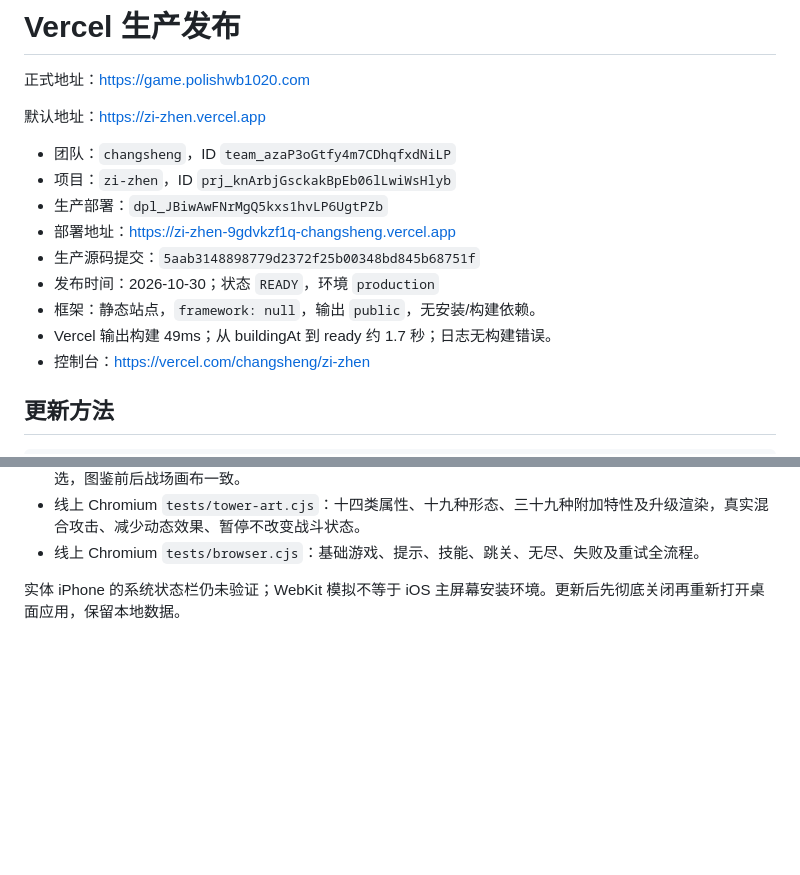
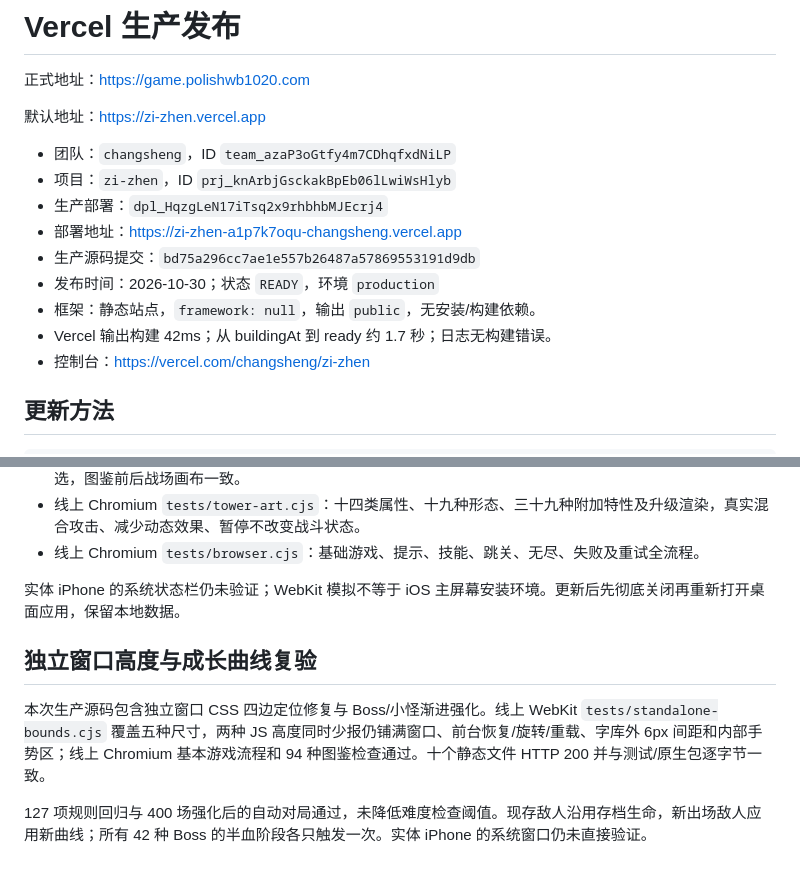
Before and after one commit to polish1020/zi-zhen, a Markdown page: docs/DEPLOYMENT-VERCEL.md, 2 parts joined by grey strips. Drawn GitHub-style; blank space fills up the shorter version.

Commit message:
Record standalone bounds and stronger progression release verification

```diff
--- a/docs/DEPLOYMENT-VERCEL.md
+++ b/docs/DEPLOYMENT-VERCEL.md
@@ -6,12 +6,12 @@
 
 - 团队：`changsheng`，ID `team_azaP3oGtfy4m7CDhqfxdNiLP`
 - 项目：`zi-zhen`，ID `prj_knArbjGsckakBpEb06lLwiWsHlyb`
-- 生产部署：`dpl_JBiwAwFNrMgQ5kxs1hvLP6UgtPZb`
-- 部署地址：https://zi-zhen-9gdvkzf1q-changsheng.vercel.app
-- 生产源码提交：`5aab3148898779d2372f25b00348bd845b68751f`
+- 生产部署：`dpl_HqzgLeN17iTsq2x9rhbhbMJEcrj4`
+- 部署地址：https://zi-zhen-a1p7k7oqu-changsheng.vercel.app
+- 生产源码提交：`bd75a296cc7ae1e557b26487a57869553191d9db`
 - 发布时间：2026-10-30；状态 `READY`，环境 `production`
 - 框架：静态站点，`framework: null`，输出 `public`，无安装/构建依赖。
-- Vercel 输出构建 49ms；从 buildingAt 到 ready 约 1.7 秒；日志无构建错误。
+- Vercel 输出构建 42ms；从 buildingAt 到 ready 约 1.7 秒；日志无构建错误。
 - 控制台：https://vercel.com/changsheng/zi-zhen
 
 ## 更新方法
@@ -54,3 +54,9 @@ python3 scripts/prepare-vercel.py
 - 线上 Chromium `tests/browser.cjs`：基础游戏、提示、技能、跳关、无尽、失败及重试全流程。
 
 实体 iPhone 的系统状态栏仍未验证；WebKit 模拟不等于 iOS 主屏幕安装环境。更新后先彻底关闭再重新打开桌面应用，保留本地数据。
+
+## 独立窗口高度与成长曲线复验
+
+本次生产源码包含独立窗口 CSS 四边定位修复与 Boss/小怪渐进强化。线上 WebKit `tests/standalone-bounds.cjs` 覆盖五种尺寸，两种 JS 高度同时少报仍铺满窗口、前台恢复/旋转/重载、字库外 6px 间距和内部手势区；线上 Chromium 基本游戏流程和 94 种图鉴检查通过。十个静态文件 HTTP 200 并与测试/原生包逐字节一致。
+
+127 项规则回归与 400 场强化后的自动对局通过，未降低难度检查阈值。现存敌人沿用存档生命，新出场敌人应用新曲线；所有 42 种 Boss 的半血阶段各只触发一次。实体 iPhone 的系统窗口仍未直接验证。
```
